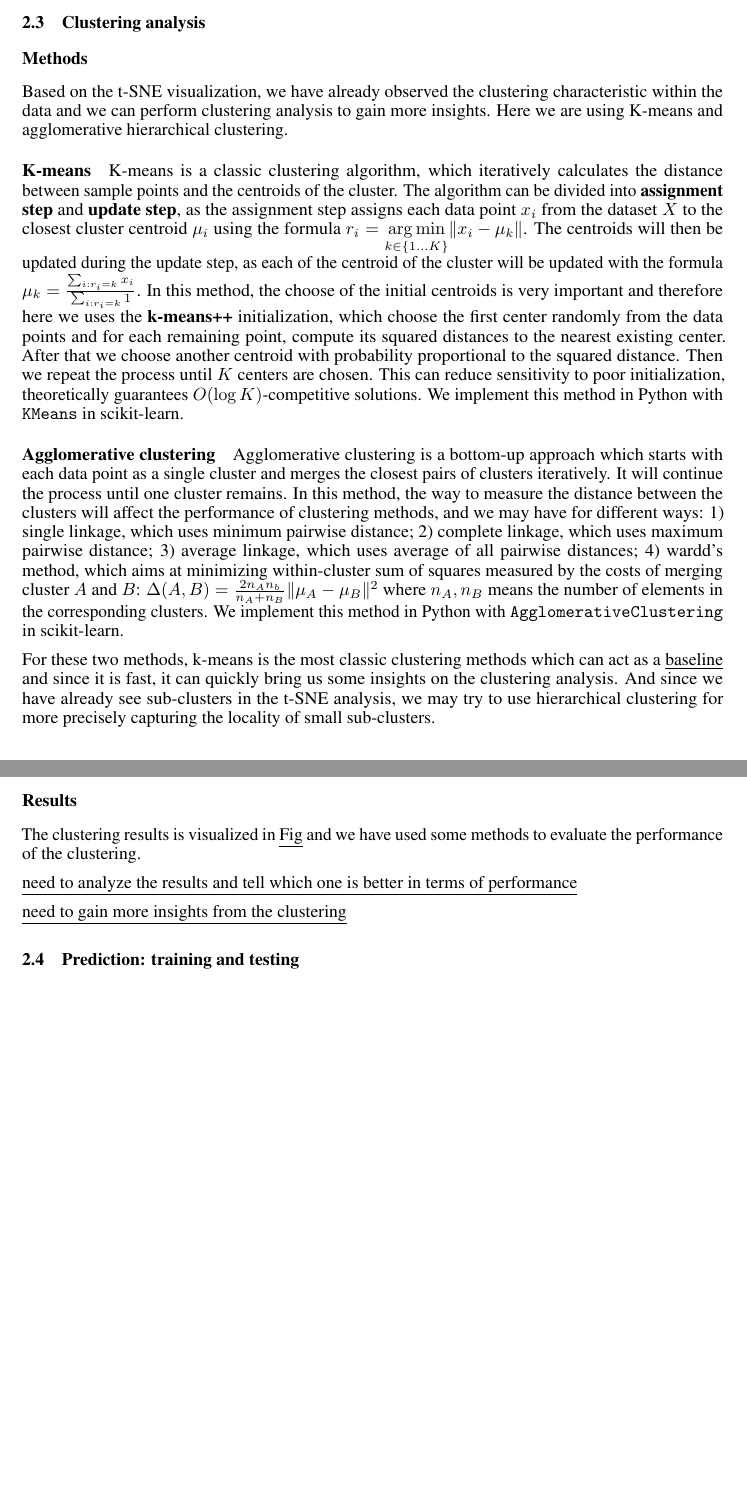
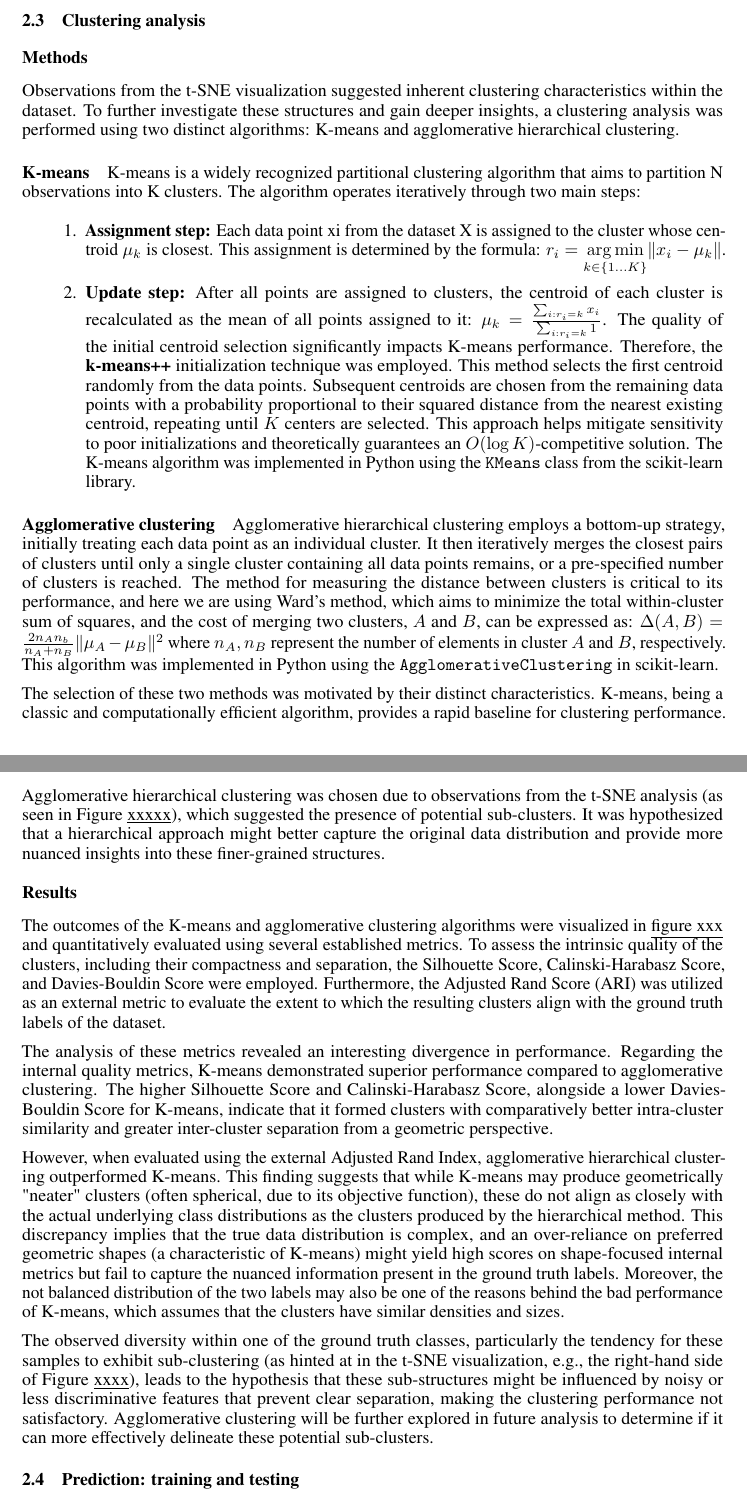
Before and after one commit to hxu129/DSAA2011-Machine-Learning-Project-Report, a LaTeX document (main.tex): two parts of pages 3 and 4 of 7, joined at a grey line, cut so that both start at the same text, the shorter picture padded with empty space. Compiled offline with pdfLaTeX.

Commit message:
Polished clustering analysis

```diff
--- a/main.tex
+++ b/main.tex
@@ -121,25 +121,28 @@ The observed overlap between classes in the t-SNE embedding, while potentially i
 
 \subsubsection*{Methods}
 
-Based on the t-SNE visualization, we have already observed the clustering characteristic within the data and we can perform clustering analysis to gain more insights. Here we are using K-means and agglomerative hierarchical clustering.
+Observations from the t-SNE visualization suggested inherent clustering characteristics within the dataset. To further investigate these structures and gain deeper insights, a clustering analysis was performed using two distinct algorithms: K-means and agglomerative hierarchical clustering.
 
-\paragraph{K-means} K-means is a classic clustering algorithm, which iteratively calculates the distance between sample points and the centroids of the cluster. The algorithm can be divided into \textbf{assignment step} and \textbf{update step}, as the assignment step assigns each data point $x_i$ from the dataset $X$ to the closest cluster centroid $\mu_i$ using the formula $r_i = \underset{k\in \{1\ldots K\} }{\arg\min}{ \|x_{i}-\mu_k\| }$. The centroids will then be updated during the
-update step, as each of the centroid of the cluster will be updated with the formula $\mu_k = \frac{\sum_{i:r_i=k}^{} x_i}{\sum_{i:r_i=k}^{} 1}$. In this method, the choose of the initial centroids is very important and therefore here we uses the \textbf{k-means++} initialization, which choose the first center randomly from the data points and for each remaining point, compute its squared distances to the nearest existing center. After that we choose another centroid with
-probability proportional to the squared distance. Then we repeat the process until $K$ centers are chosen. This can reduce sensitivity to poor initialization, theoretically guarantees $O(\log K)$-competitive solutions. We implement this method in Python with \texttt{KMeans} in scikit-learn.
+\paragraph{K-means} K-means is a widely recognized partitional clustering algorithm that aims to partition N observations into K clusters. The algorithm operates iteratively through two main steps:
 
-\paragraph{Agglomerative clustering} Agglomerative clustering is a bottom-up approach which starts with each data point as a single cluster and merges the closest pairs of clusters iteratively. It will continue the process until one cluster remains. In this method, the way to measure the distance between the clusters will affect the performance of clustering methods, and we may have for different ways: 1) single linkage, which uses minimum pairwise distance; 2) complete linkage,
-which uses maximum pairwise distance; 3) average linkage, which uses average of all pairwise distances; 4) wardd's method, which aims at minimizing within-cluster sum of squares measured by the costs of merging cluster $A$ and $B$: $\Delta(A, B)=\frac{2n_An_b}{n_A+n_B}\|\mu_A-\mu_B\|^2$ where $n_A, n_B$ means the number of elements in the corresponding clusters. We implement this method in Python with \texttt{AgglomerativeClustering} in scikit-learn.
+\begin{enumerate}
+    \item \textbf{Assignment step:} Each data point xi from the dataset X is assigned to the cluster whose centroid $\mu_k$ is closest. This assignment is determined by the formula: $r_i = \underset{k\in \{1\ldots K\} }{\arg\min}{ \|x_{i}-\mu_k\| }$.
+    \item \textbf{Update step:} After all points are assigned to clusters, the centroid of each cluster is recalculated as the mean of all points assigned to it: $\mu_k = \frac{\sum_{i:r_i=k}^{} x_i}{\sum_{i:r_i=k}^{} 1}$. The quality of the initial centroid selection significantly impacts K-means performance. Therefore, the \textbf{k-means++} initialization technique was employed. This method selects the first centroid randomly from the data points. Subsequent centroids are chosen from the remaining data points with a probability proportional to their squared distance from the nearest existing centroid, repeating until $K$ centers are selected. This approach helps mitigate sensitivity to poor initializations and theoretically guarantees an $O(\log K)$-competitive solution. The K-means algorithm was implemented in Python using the \texttt{KMeans} class from the scikit-learn library.
+\end{enumerate}
 
-For these two methods, k-means is the most classic clustering methods which can act as a \underline{baseline} and since it is fast, it can quickly bring us some insights on the clustering analysis. And since we have already see sub-clusters in the t-SNE analysis, we may try to use hierarchical clustering for more precisely capturing the locality of small sub-clusters.
+\paragraph{Agglomerative clustering} Agglomerative hierarchical clustering employs a bottom-up strategy, initially treating each data point as an individual cluster. It then iteratively merges the closest pairs of clusters until only a single cluster containing all data points remains, or a pre-specified number of clusters is reached. The method for measuring the distance between clusters is critical to its performance, and here we are using Ward's method, which aims to minimize the total within-cluster sum of squares, and the cost of merging two clusters, $A$ and $B$, can be expressed as: $\Delta(A, B)=\frac{2n_An_b}{n_A+n_B}\|\mu_A-\mu_B\|^2$ where $n_A, n_B$ represent the number of elements in cluster $A$ and $B$, respectively. This algorithm was implemented in Python using the \texttt{AgglomerativeClustering} in scikit-learn.
+
+The selection of these two methods was motivated by their distinct characteristics. K-means, being a classic and computationally efficient algorithm, provides a rapid baseline for clustering performance. Agglomerative hierarchical clustering was chosen due to observations from the t-SNE analysis (as seen in Figure \underline{xxxxx}), which suggested the presence of potential sub-clusters. It was hypothesized that a hierarchical approach might better capture the original data distribution and provide more nuanced insights into these finer-grained structures.
 
 \subsubsection*{Results}
 
-The clustering results is visualized in \underline{Fig} and we have used some methods to evaluate the performance of the clustering.
+The outcomes of the K-means and agglomerative clustering algorithms were visualized in \underline{figure xxx} and quantitatively evaluated using several established metrics. To assess the intrinsic quality of the clusters, including their compactness and separation, the Silhouette Score, Calinski-Harabasz Score, and Davies-Bouldin Score were employed. Furthermore, the Adjusted Rand Score (ARI) was utilized as an external metric to evaluate the extent to which the resulting clusters align with the ground truth labels of the dataset.
 
-\underline{need to analyze the results and tell which one is better in terms of performance}
+The analysis of these metrics revealed an interesting divergence in performance. Regarding the internal quality metrics, K-means demonstrated superior performance compared to agglomerative clustering. The higher Silhouette Score and Calinski-Harabasz Score, alongside a lower Davies-Bouldin Score for K-means, indicate that it formed clusters with comparatively better intra-cluster similarity and greater inter-cluster separation from a geometric perspective.
 
-\underline{need to gain more insights from the clustering}
+However, when evaluated using the external Adjusted Rand Index, agglomerative hierarchical clustering outperformed K-means. This finding suggests that while K-means may produce geometrically "neater" clusters (often spherical, due to its objective function), these do not align as closely with the actual underlying class distributions as the clusters produced by the hierarchical method. This discrepancy implies that the true data distribution is complex, and an over-reliance on preferred geometric shapes (a characteristic of K-means) might yield high scores on shape-focused internal metrics but fail to capture the nuanced information present in the ground truth labels. Moreover, the not balanced distribution of the two labels may also be one of the reasons behind the bad performance of K-means, which assumes that the clusters have similar densities and sizes.
 
+The observed diversity within one of the ground truth classes, particularly the tendency for these samples to exhibit sub-clustering (as hinted at in the t-SNE visualization, e.g., the right-hand side of Figure \underline{xxxx}), leads to the hypothesis that these sub-structures might be influenced by noisy or less discriminative features that prevent clear separation, making the clustering performance not satisfactory. Agglomerative clustering will be further explored in future analysis to determine if it can more effectively delineate these potential sub-clusters.
 
 \subsection{Prediction: training and testing}
 
```
Also changed, not shown: main.tex (4 more changed lines).
